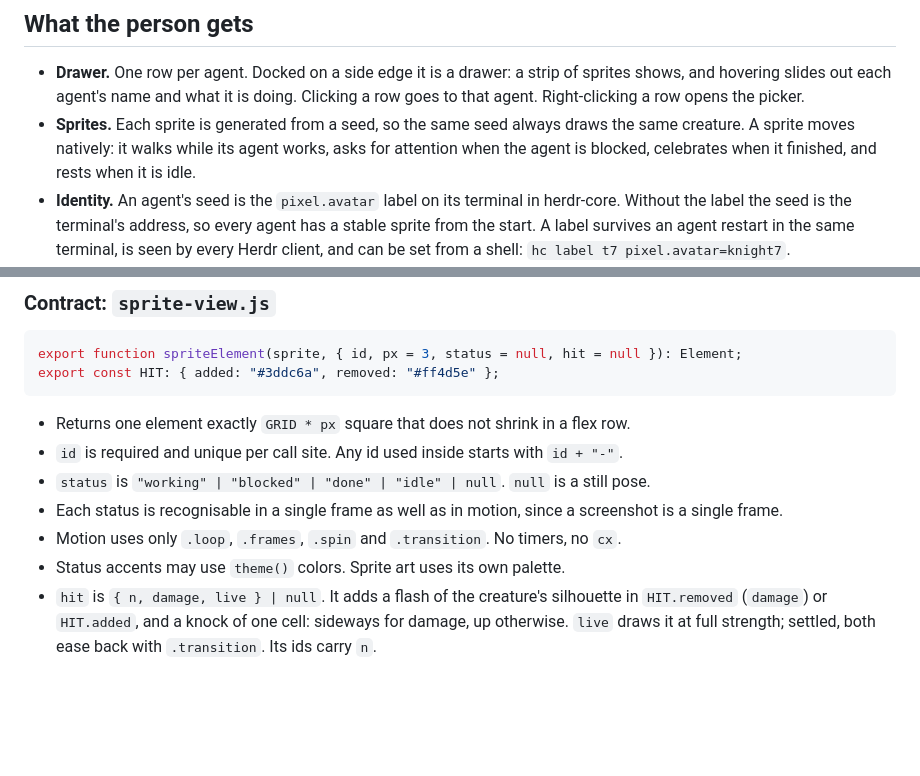
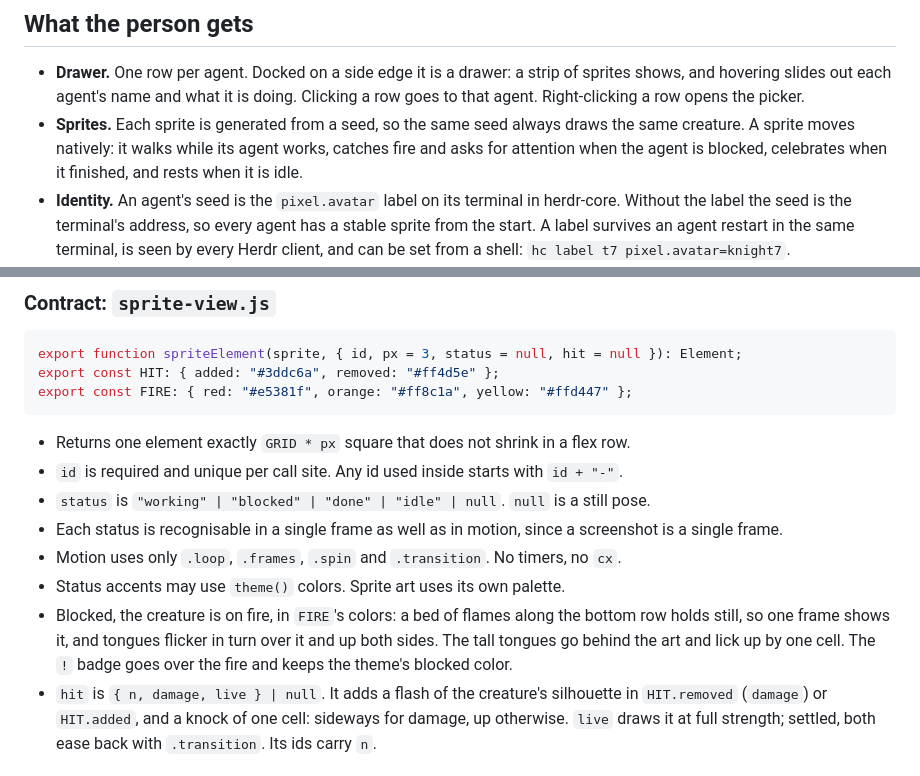
Before and after one commit to fullerzz/herdr-mod-pixel-art, a Markdown page: docs/DESIGN.md, 2 parts joined by grey strips. Rendered like a GitHub page; blank space fills up the shorter version.

````diff
--- a/docs/DESIGN.md
+++ b/docs/DESIGN.md
@@ -10,8 +10,9 @@ picker lets the person choose another creature for an agent.
   shows, and hovering slides out each agent's name and what it is doing. Clicking a row
   goes to that agent. Right-clicking a row opens the picker.
 - **Sprites.** Each sprite is generated from a seed, so the same seed always draws the same
-  creature. A sprite moves natively: it walks while its agent works, asks for attention
-  when the agent is blocked, celebrates when it finished, and rests when it is idle.
+  creature. A sprite moves natively: it walks while its agent works, catches fire and asks
+  for attention when the agent is blocked, celebrates when it finished, and rests when it
+  is idle.
 - **Identity.** An agent's seed is the `pixel.avatar` label on its terminal in herdr-core.
   Without the label the seed is the terminal's address, so every agent has a stable sprite
   from the start. A label survives an agent restart in the same terminal, is seen by every
@@ -115,6 +116,7 @@ nothing from it. Its shape is the sprites module's own business, with these guar
 ```js
 export function spriteElement(sprite, { id, px = 3, status = null, hit = null }): Element;
 export const HIT: { added: "#3ddc6a", removed: "#ff4d5e" };
+export const FIRE: { red: "#e5381f", orange: "#ff8c1a", yellow: "#ffd447" };
 ```
 
 - Returns one element exactly `GRID * px` square that does not shrink in a flex row.
@@ -124,6 +126,10 @@ export const HIT: { added: "#3ddc6a", removed: "#ff4d5e" };
   is a single frame.
 - Motion uses only `.loop`, `.frames`, `.spin` and `.transition`. No timers, no `cx`.
 - Status accents may use `theme()` colors. Sprite art uses its own palette.
+- Blocked, the creature is on fire, in `FIRE`'s colors: a bed of flames along the bottom
+  row holds still, so one frame shows it, and tongues flicker in turn over it and up both
+  sides. The tall tongues go behind the art and lick up by one cell. The `!` badge goes over
+  the fire and keeps the theme's blocked color.
 - `hit` is `{ n, damage, live } | null`. It adds a flash of the creature's silhouette in
   `HIT.removed` (`damage`) or `HIT.added`, and a knock of one cell: sideways for damage,
   up otherwise. `live` draws it at full strength; settled, both ease back with
````
Also changed, not shown: README.md (+10 -2 lines), docs/blocked-fire.gif (added), 2 other files.
